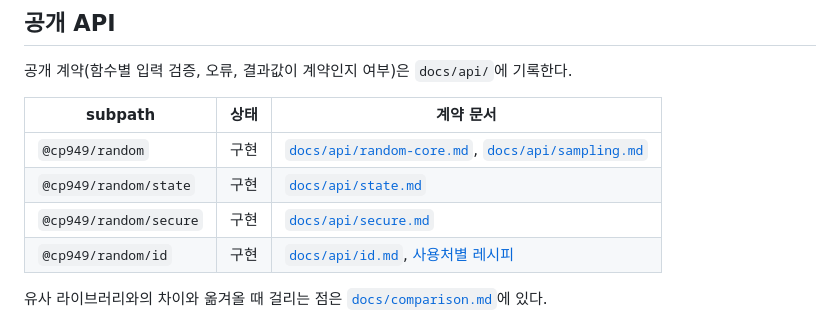
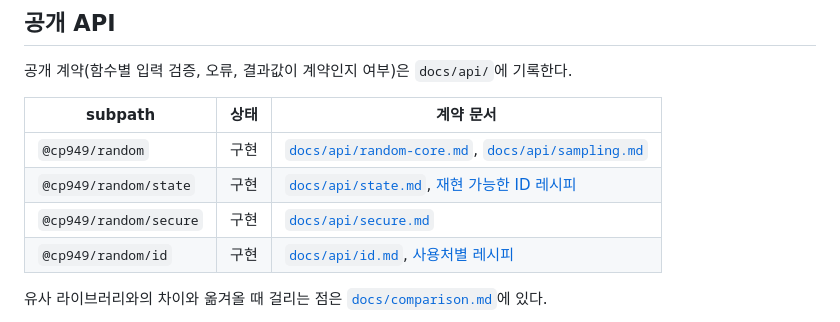
Before and after one commit to cp949/random, a Markdown page: README.md, the part around the change. Rendered like a GitHub page.

```diff
--- a/README.md
+++ b/README.md
@@ -6,12 +6,12 @@
 
 공개 계약(함수별 입력 검증, 오류, 결과값이 계약인지 여부)은 `docs/api/`에 기록한다.
 
-| subpath                | 상태 | 계약 문서                                                                                            |
-| ---------------------- | ---- | ---------------------------------------------------------------------------------------------------- |
-| `@cp949/random`        | 구현 | [`docs/api/random-core.md`](docs/api/random-core.md), [`docs/api/sampling.md`](docs/api/sampling.md) |
-| `@cp949/random/state`  | 구현 | [`docs/api/state.md`](docs/api/state.md)                                                             |
-| `@cp949/random/secure` | 구현 | [`docs/api/secure.md`](docs/api/secure.md)                                                           |
-| `@cp949/random/id`     | 구현 | [`docs/api/id.md`](docs/api/id.md), [사용처별 레시피](docs/guides/id-recipes.md)                     |
+| subpath                | 상태 | 계약 문서                                                                                                                              |
+| ---------------------- | ---- | -------------------------------------------------------------------------------------------------------------------------------------- |
+| `@cp949/random`        | 구현 | [`docs/api/random-core.md`](docs/api/random-core.md), [`docs/api/sampling.md`](docs/api/sampling.md)                                   |
+| `@cp949/random/state`  | 구현 | [`docs/api/state.md`](docs/api/state.md), [재현 가능한 ID 레시피](docs/api/state.md#재현-가능한-id-statesource를-randombytes로-바꾼다) |
+| `@cp949/random/secure` | 구현 | [`docs/api/secure.md`](docs/api/secure.md)                                                                                             |
+| `@cp949/random/id`     | 구현 | [`docs/api/id.md`](docs/api/id.md), [사용처별 레시피](docs/guides/id-recipes.md)                                                       |
 
 유사 라이브러리와의 차이와 옮겨올 때 걸리는 점은 [`docs/comparison.md`](docs/comparison.md)에 있다.
 
```
Also changed, not shown: packages/random/README.md (+3 -0 lines).
